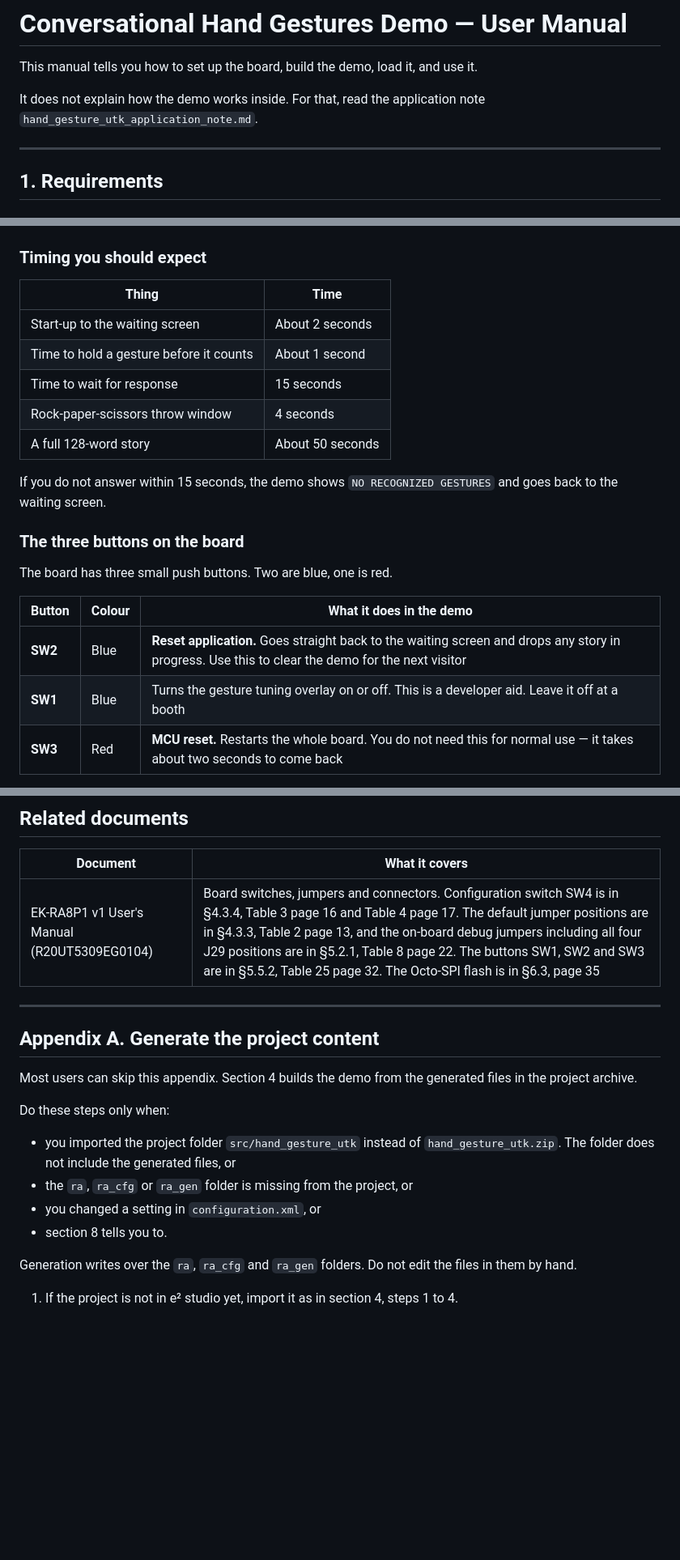
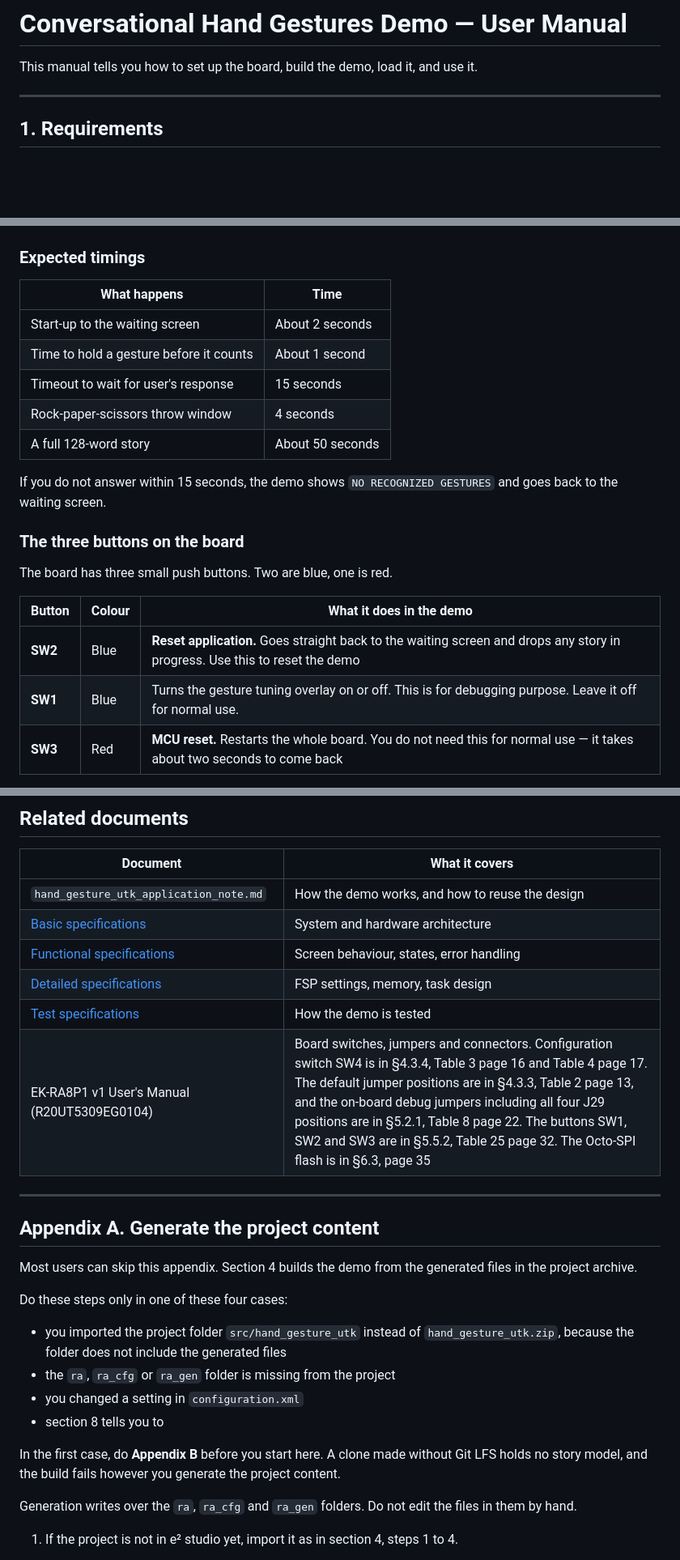
Before and after one commit to gnomons-labs/conversational-hand-gestures-demo, a Markdown page: user-manual.md, 3 parts joined by grey strips. Shown at 81% size. GitHub-like rendering; blank space fills up the shorter version.

```diff
--- a/user-manual.md
+++ b/user-manual.md
@@ -1,8 +1,6 @@
 # Conversational Hand Gestures Demo — User Manual
 
 This manual tells you how to set up the board, build the demo, load it, and use it.
-
-It does not explain how the demo works inside. For that, read the application note `hand_gesture_utk_application_note.md`.
 
 ---
 
@@ -245,13 +244,13 @@ The one exception is thumbs up. If you hold it steadily for about two seconds, i
 
 ![A full session](imgs/session-flow.png)
 
-### Timing you should expect
+### Expected timings
 
-| Thing | Time |
+| What happens | Time |
 |---|---|
 | Start-up to the waiting screen | About 2 seconds |
 | Time to hold a gesture before it counts | About 1 second |
-| Time to wait for response | 15 seconds |
+| Timeout to wait for user's response | 15 seconds |
 | Rock-paper-scissors throw window | 4 seconds |
 | A full 128-word story | About 50 seconds |
 
@@ -263,8 +262,8 @@ The board has three small push buttons. Two are blue, one is red.
 
 | Button | Colour | What it does in the demo |
 |---|---|---|
-| **SW2** | Blue | **Reset application.** Goes straight back to the waiting screen and drops any story in progress. Use this to clear the demo for the next visitor |
-| **SW1** | Blue | Turns the gesture tuning overlay on or off. This is a developer aid. Leave it off at a booth |
+| **SW2** | Blue | **Reset application.** Goes straight back to the waiting screen and drops any story in progress. Use this to reset the demo |
+| **SW1** | Blue | Turns the gesture tuning overlay on or off. This is for debugging purpose. Leave it off for normal use. |
 | **SW3** | Red | **MCU reset.** Restarts the whole board. You do not need this for normal use — it takes about two seconds to come back |
 
 > **Use SW2, not SW3.** SW2 clears the demo in an instant and keeps it running. SW3 reboots the board and makes the visitor wait.
@@ -301,6 +300,11 @@ The two blue buttons look the same. Check the silkscreen label next to each one
 
 | Document | What it covers |
 |---|---|
+| `hand_gesture_utk_application_note.md` | How the demo works, and how to reuse the design |
+| [Basic specifications](/Basic-Specs/README.md) | System and hardware architecture |
+| [Functional specifications](/Functional-Specs/README.md) | Screen behaviour, states, error handling |
+| [Detailed specifications](/Detailed-Specs/README.md) | FSP settings, memory, task design |
+| [Test specifications](/Test-Specs/Test-Specs.md) | How the demo is tested |
 | EK-RA8P1 v1 User's Manual (R20UT5309EG0104) | Board switches, jumpers and connectors. Configuration switch SW4 is in §4.3.4, Table 3 page 16 and Table 4 page 17. The default jumper positions are in §4.3.3, Table 2 page 13, and the on-board debug jumpers including all four J29 positions are in §5.2.1, Table 8 page 22. The buttons SW1, SW2 and SW3 are in §5.5.2, Table 25 page 32. The Octo-SPI flash is in §6.3, page 35 |
 
 ---
@@ -309,12 +313,14 @@ The two blue buttons look the same. Check the silkscreen label next to each one
 
 Most users can skip this appendix. Section 4 builds the demo from the generated files in the project archive.
 
-Do these steps only when:
+Do these steps only in one of these four cases:
 
-- you imported the project folder `src/hand_gesture_utk` instead of `hand_gesture_utk.zip`. The folder does not include the generated files, or
-- the `ra`, `ra_cfg` or `ra_gen` folder is missing from the project, or
-- you changed a setting in `configuration.xml`, or
-- section 8 tells you to.
+- you imported the project folder `src/hand_gesture_utk` instead of `hand_gesture_utk.zip`, because the folder does not include the generated files
+- the `ra`, `ra_cfg` or `ra_gen` folder is missing from the project
+- you changed a setting in `configuration.xml`
+- section 8 tells you to
+
+In the first case, do **Appendix B** before you start here. A clone made without Git LFS holds no story model, and the build fails however you generate the project content.
 
 Generation writes over the `ra`, `ra_cfg` and `ra_gen` folders. Do not edit the files in them by hand.
 
```
Also changed, not shown: other parts of user-manual.md (+80 -1 lines).
